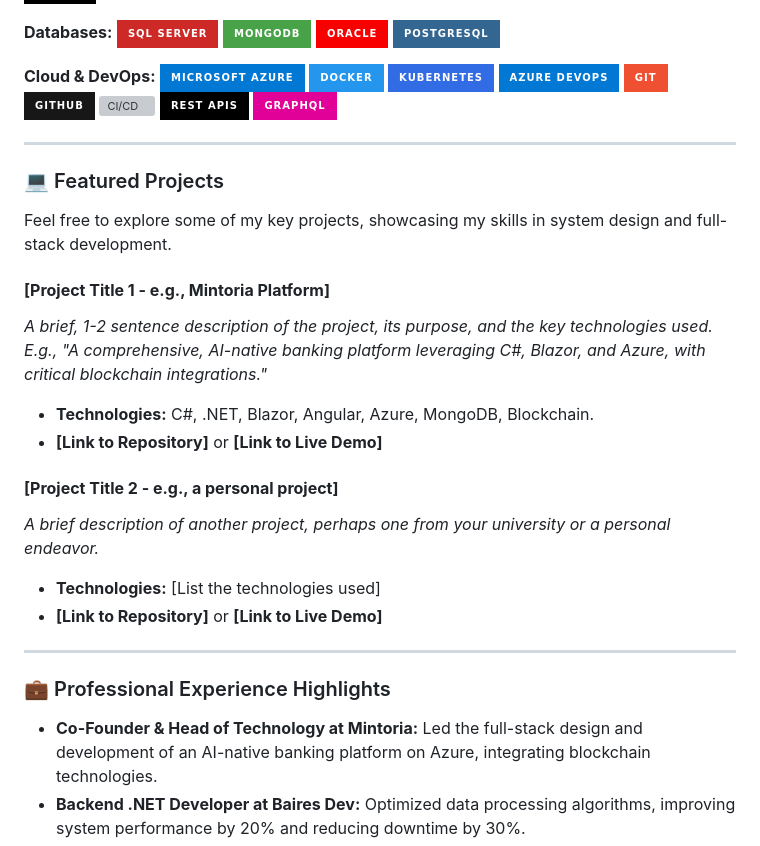
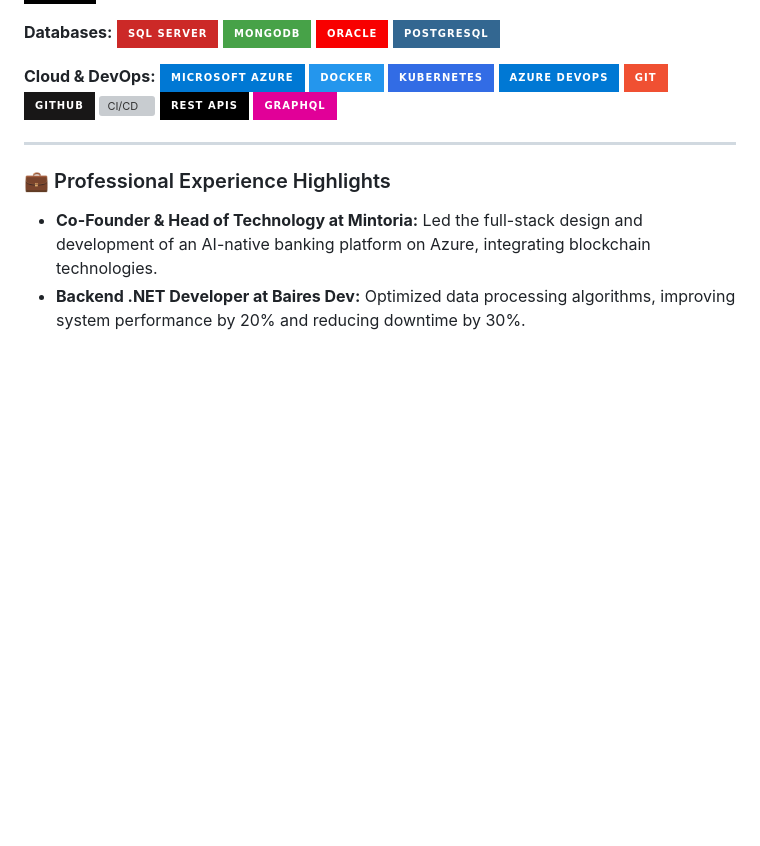
Before and after one commit to deuriib/deuriib, a Markdown page: README.md, the part around the change. Drawn GitHub-style; badges without logos; blank space fills up the shorter version; grey boxes are pictures that could not be loaded.

Commit message:
refactor: remove feature projects section

```diff
--- a/README.md
+++ b/README.md
@@ -49,26 +49,6 @@ Here's a snapshot of the technologies I work with:
 
 ---
 
-### 💻 Featured Projects
-
-Feel free to explore some of my key projects, showcasing my skills in system design and full-stack development.
-
-#### **[Project Title 1 - e.g., Mintoria Platform]**
-
-_A brief, 1-2 sentence description of the project, its purpose, and the key technologies used. E.g., "A comprehensive, AI-native banking platform leveraging C#, Blazor, and Azure, with critical blockchain integrations."_
-
-- **Technologies:** C#, .NET, Blazor, Angular, Azure, MongoDB, Blockchain.
-- **[Link to Repository]** or **[Link to Live Demo]**
-
-#### **[Project Title 2 - e.g., a personal project]**
-
-_A brief description of another project, perhaps one from your university or a personal endeavor._
-
-- **Technologies:** [List the technologies used]
-- **[Link to Repository]** or **[Link to Live Demo]**
-
----
-
 ### 💼 Professional Experience Highlights
 
 - **Co-Founder & Head of Technology at Mintoria:** Led the full-stack design and development of an AI-native banking platform on Azure, integrating blockchain technologies.
```
